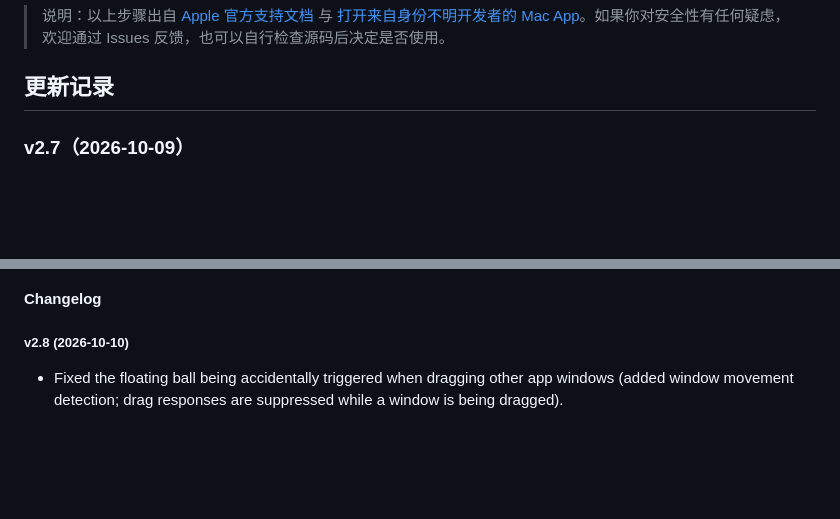
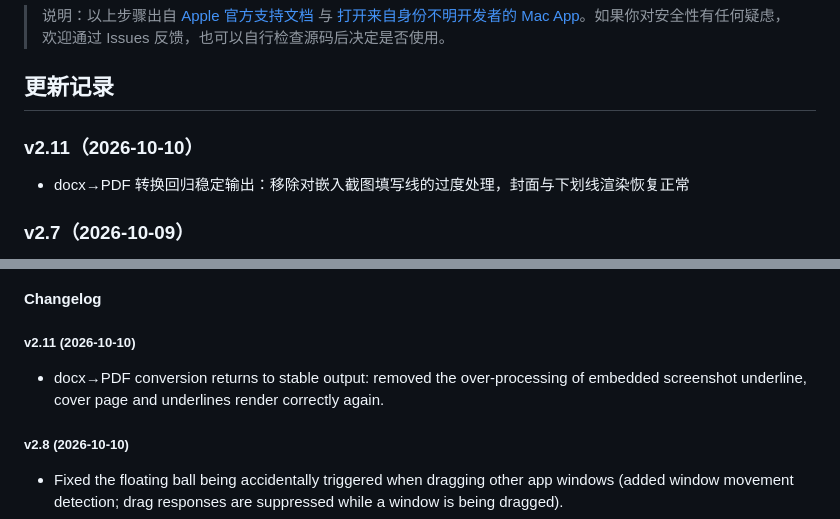
Before and after one commit to f8r4ksv7v4-hub/FileConverter, a Markdown page: README.md, 2 parts joined by grey strips. GitHub-like rendering; blank space fills up the shorter version.

Commit message:
docs: add v2.11 changelog

```diff
--- a/README.md
+++ b/README.md
@@ -45,6 +45,9 @@ FileConverter 是一款 macOS 本地文件转换工具，基于 SwiftUI + AppKit
 > 说明：以上步骤出自 [Apple 官方支持文档](https://support.apple.com/zh-cn/guide/mac-help/mchleab3a043/mac) 与 [打开来自身份不明开发者的 Mac App](https://support.apple.com/guide/mac-help/mh40616/mac)。如果你对安全性有任何疑虑，欢迎通过 Issues 反馈，也可以自行检查源码后决定是否使用。
 
 ## 更新记录
+
+### v2.11（2026-10-10）
+- docx→PDF 转换回归稳定输出：移除对嵌入截图填写线的过度处理，封面与下划线渲染恢复正常
 
 ### v2.7（2026-10-09）
 - 修复拖过轮盘未投放松手后悬浮点延迟消失的问题，现在松手立即隐藏
@@ -119,6 +122,9 @@ FileConverter is a local file conversion tool for macOS, built with SwiftUI + Ap
 </p>
 
 #### Changelog
+
+##### v2.11 (2026-10-10)
+- docx→PDF conversion returns to stable output: removed the over-processing of embedded screenshot underline, cover page and underlines render correctly again.
 
 ##### v2.8 (2026-10-10)
 - Fixed the floating ball being accidentally triggered when dragging other app windows (added window movement detection; drag responses are suppressed while a window is being dragged).
```
